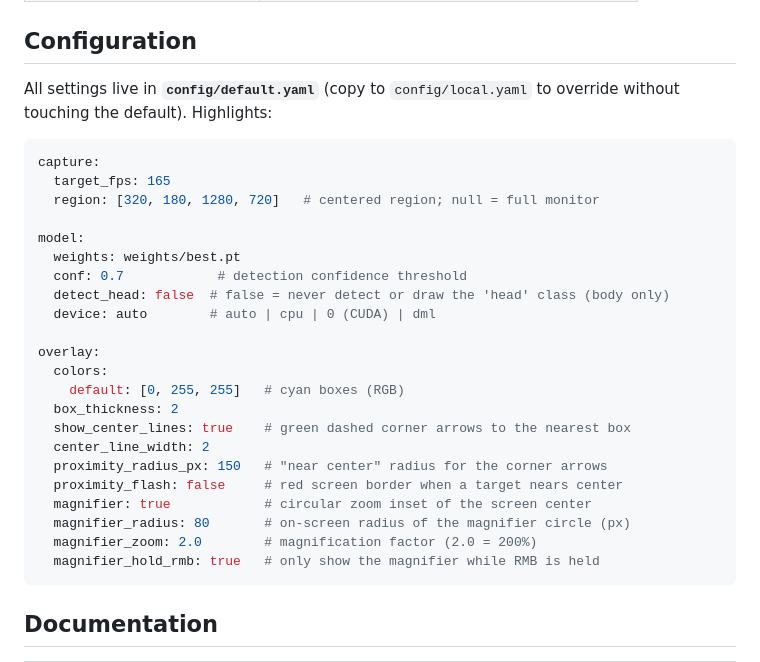
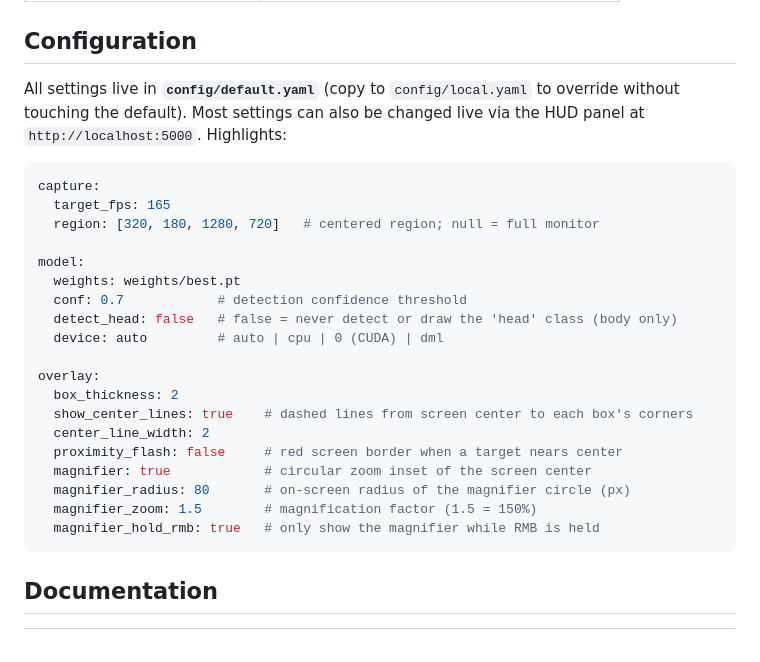
Before and after one commit to jonahchang207/FrameSight, a Markdown page: README.md, the part around one of its changes. GitHub-like rendering.

````diff
--- a/README.md
+++ b/README.md
@@ -71,7 +86,7 @@ This installs the core dependencies (`ultralytics`, `opencv-python-headless`, `n
 
 ## Configuration
 
-All settings live in **`config/default.yaml`** (copy to `config/local.yaml` to override without touching the default). Highlights:
+All settings live in **`config/default.yaml`** (copy to `config/local.yaml` to override without touching the default). Most settings can also be changed live via the HUD panel at `http://localhost:5000`. Highlights:
 
 ```yaml
 capture:
@@ -81,20 +96,17 @@ capture:
 model:
   weights: weights/best.pt
   conf: 0.7            # detection confidence threshold
-  detect_head: false  # false = never detect or draw the 'head' class (body only)
-  device: auto        # auto | cpu | 0 (CUDA) | dml
+  detect_head: false   # false = never detect or draw the 'head' class (body only)
+  device: auto         # auto | cpu | 0 (CUDA) | dml
 
 overlay:
-  colors:
-    default: [0, 255, 255]   # cyan boxes (RGB)
   box_thickness: 2
-  show_center_lines: true    # green dashed corner arrows to the nearest box
+  show_center_lines: true    # dashed lines from screen center to each box's corners
   center_line_width: 2
-  proximity_radius_px: 150   # "near center" radius for the corner arrows
   proximity_flash: false     # red screen border when a target nears center
   magnifier: true            # circular zoom inset of the screen center
   magnifier_radius: 80       # on-screen radius of the magnifier circle (px)
-  magnifier_zoom: 2.0        # magnification factor (2.0 = 200%)
+  magnifier_zoom: 1.5        # magnification factor (1.5 = 150%)
   magnifier_hold_rmb: true   # only show the magnifier while RMB is held
 ```
 
````
Also changed, not shown: other parts of README.md (+22 -7 lines).
